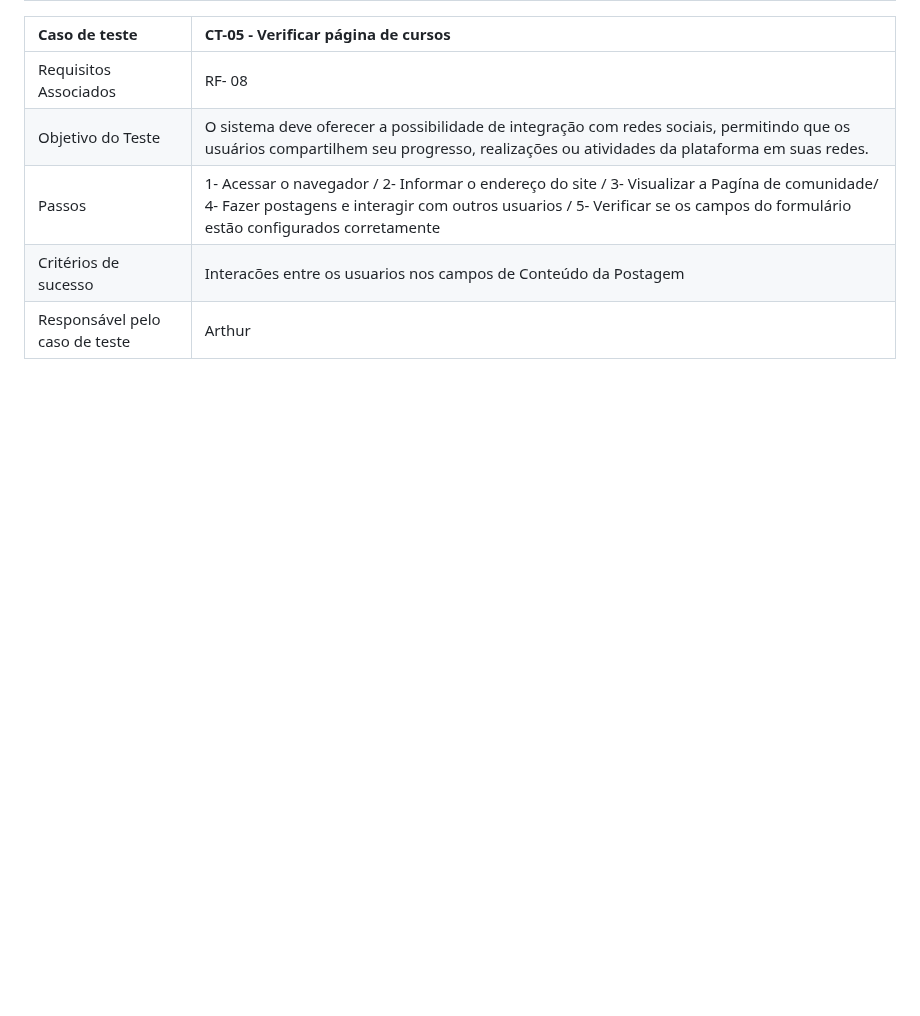
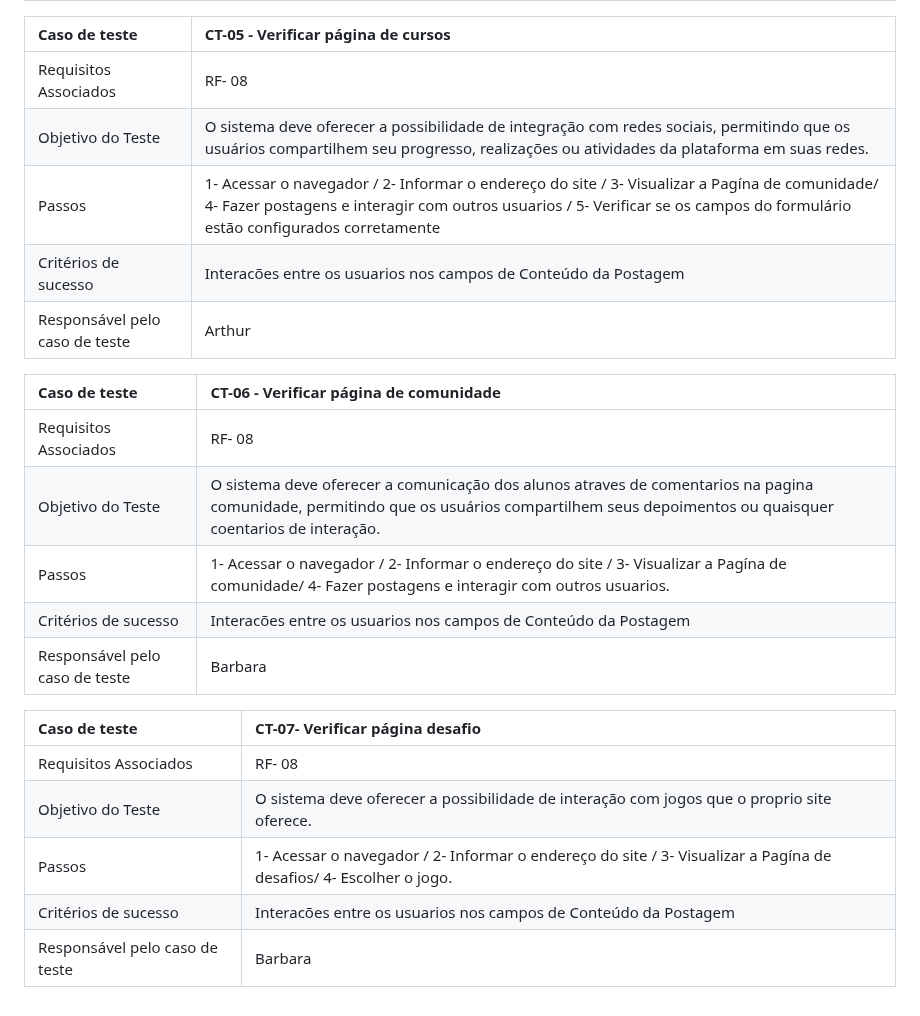
Before and after one commit to ICEI-PUC-Minas-PMV-ADS/pmv-ads-2024-1-e1-proj-web-t8-pmv-ads-2024-1-e1-projseniorconnect, a Markdown page: documentos/07-Plano de Testes de Software.md, the part around the change. Rendered like a GitHub page; blank space fills up the shorter version.

```diff
--- a/documentos/07-Plano de Testes de Software.md
+++ b/documentos/07-Plano de Testes de Software.md
@@ -45,3 +45,19 @@ Os testes funcionais a serem realizados na aplicação são descritos a seguir.
 | Passos	| 1- Acessar o navegador / 2- Informar o endereço do site / 3- Visualizar a Pagína de comunidade/ 4- Fazer postagens e interagir com outros usuarios  / 5- Verificar se os campos do formulário estão configurados corretamente |
 | Critérios de sucesso | 	Interacões entre os usuarios nos campos de Conteúdo da Postagem |
 | Responsável pelo caso de teste	| Arthur |
+
+|Caso de teste	|  CT-06 - Verificar página de comunidade |
+|:---|:---|
+|Requisitos Associados |RF- 08
+|Objetivo do Teste	| O sistema deve oferecer a comunicação dos alunos atraves de comentarios na pagina comunidade, permitindo que os usuários compartilhem seus depoimentos ou quaisquer coentarios de interação. |
+| Passos	| 1- Acessar o navegador / 2- Informar o endereço do site / 3- Visualizar a Pagína de comunidade/ 4- Fazer postagens e interagir com outros usuarios.
+| Critérios de sucesso | 	Interacões entre os usuarios nos campos de Conteúdo da Postagem |
+| Responsável pelo caso de teste	| Barbara |
+
+|Caso de teste	|  CT-07- Verificar página desafio|
+|:---|:---|
+|Requisitos Associados |RF- 08
+|Objetivo do Teste	| O sistema deve oferecer a possibilidade de interação com jogos que o proprio site oferece.
+| Passos	| 1- Acessar o navegador / 2- Informar o endereço do site / 3- Visualizar a Pagína de desafios/ 4- Escolher o jogo.
+| Critérios de sucesso | 	Interacões entre os usuarios nos campos de Conteúdo da Postagem |
+| Responsável pelo caso de teste	| Barbara|
```
